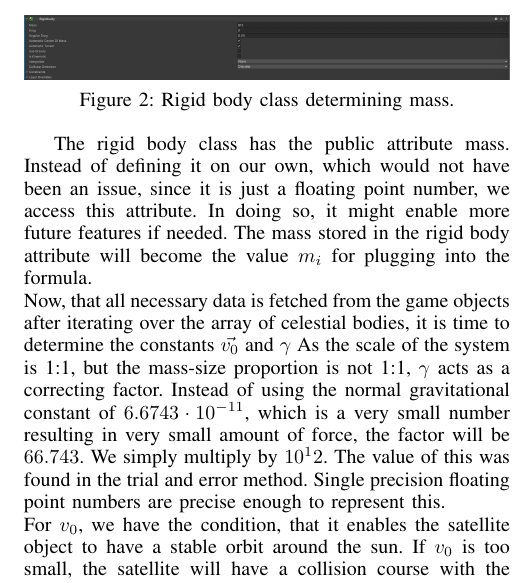
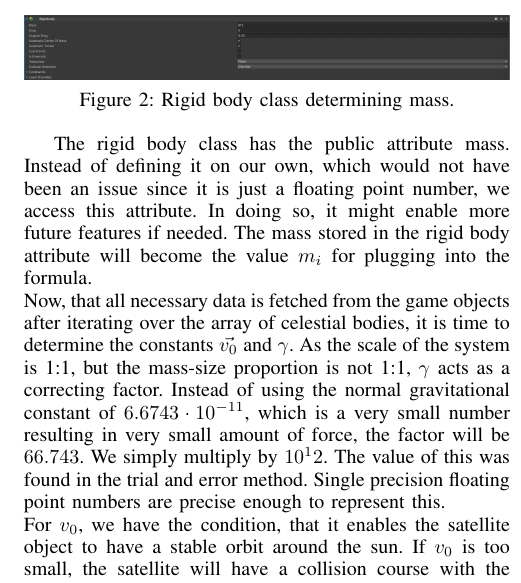
Before and after one commit to HenrikKlasen/BSP-S3-Scientific, a LaTeX paper (Main report/main.tex): part of one column of page 9 of 10, cut so that both start at the same text. Compiled offline with pdfLaTeX.

Commit message:
txs auto checkin

```diff
--- a/Main report/main.tex
+++ b/Main report/main.tex
@@ -670,8 +670,8 @@ The transform property is given in every game object and determines its position
 	\caption{Rigid body class determining mass.}
 \end{figure}
 
-The rigid body class has the public attribute mass. Instead of defining it on our own, which would not have been an issue, since it is just a floating point number, we access this attribute. In doing so, it might enable more future features if needed. The mass stored in the rigid body attribute will become the value $m_{i}$ for plugging into the formula. \\
-Now, that all necessary data is fetched from the game objects after iterating over the array of celestial bodies, it is time to determine the constants $\vec{v_{0}}$ and $\gamma$  As the scale of the system is 1:1, but the mass-size proportion is not 1:1, $\gamma$ acts as a correcting factor. Instead of using the normal gravitational constant of $6.6743 \cdot 10^{-11}$, which is a very small number resulting in very small amount of force, the factor will be $66.743$. We simply multiply by $10^12$. The value of this was found in the trial and error method. Single precision floating point numbers are precise enough to represent this. \\
+The rigid body class has the public attribute mass. Instead of defining it on our own, which would not have been an issue since it is just a floating point number, we access this attribute. In doing so, it might enable more future features if needed. The mass stored in the rigid body attribute will become the value $m_{i}$ for plugging into the formula. \\
+Now, that all necessary data is fetched from the game objects after iterating over the array of celestial bodies, it is time to determine the constants $\vec{v_{0}}$ and $\gamma$.  As the scale of the system is 1:1, but the mass-size proportion is not 1:1, $\gamma$ acts as a correcting factor. Instead of using the normal gravitational constant of $6.6743 \cdot 10^{-11}$, which is a very small number resulting in very small amount of force, the factor will be $66.743$. We simply multiply by $10^12$. The value of this was found in the trial and error method. Single precision floating point numbers are precise enough to represent this. \\
 For $v_{0}$, we have the condition, that it enables the satellite object to have a stable orbit around the sun. If $v_{0}$ is too small, the satellite will have a collision course with the sun. If it is too large, it is going on an escape trajectory, eventually reaching a space, where the gravitational pull of the sun and all other celestial bodies become negligible.
 \subsubsection{Prograde and retrograde orbit manipulation} \hfill\\
 A spacecraft can alter its orbit by altering the vector of the resulting force. For prograde and retrograde orbit manipulation it is done by scaling the velocity vector by a scalar factor $p$. For this the following rules apply:
```
